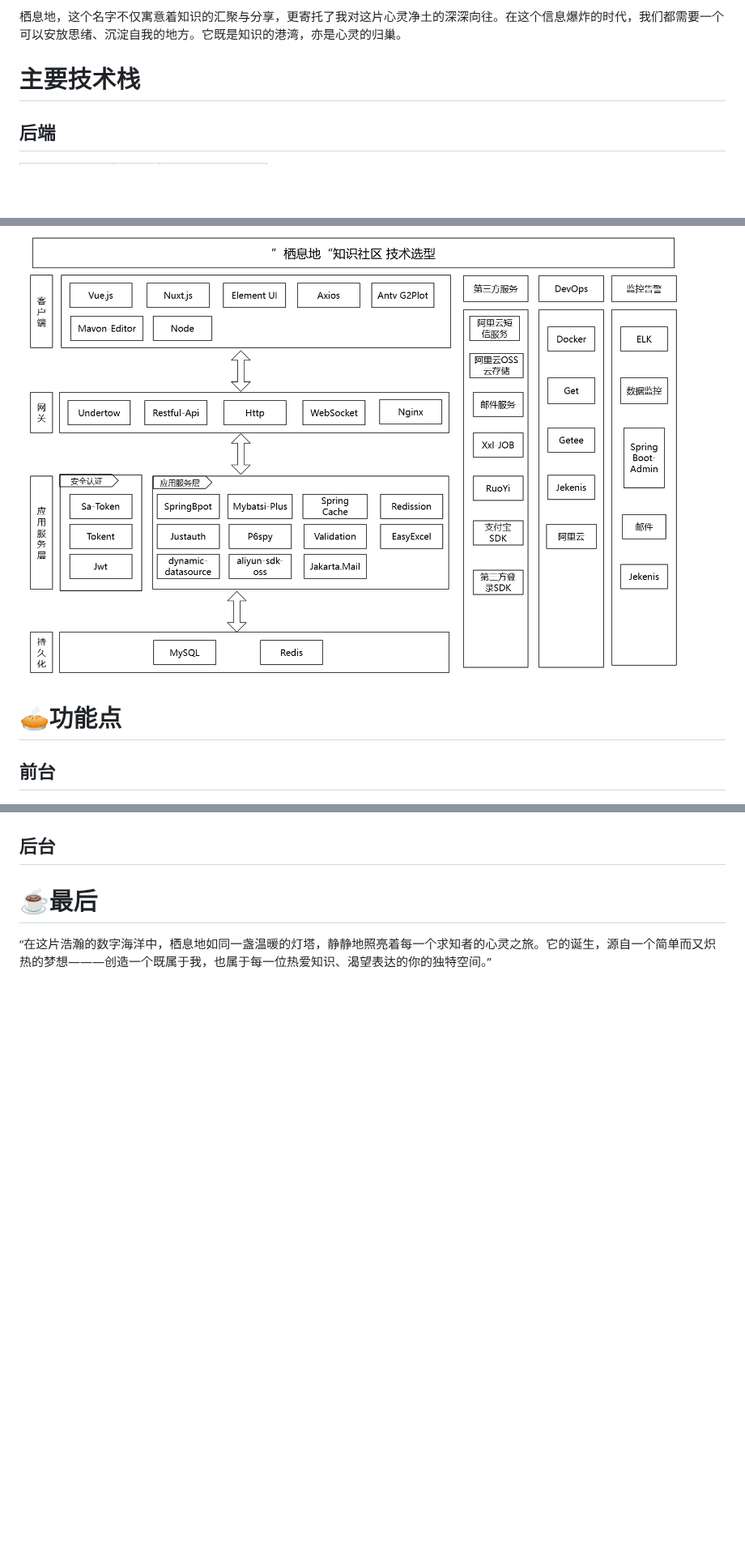
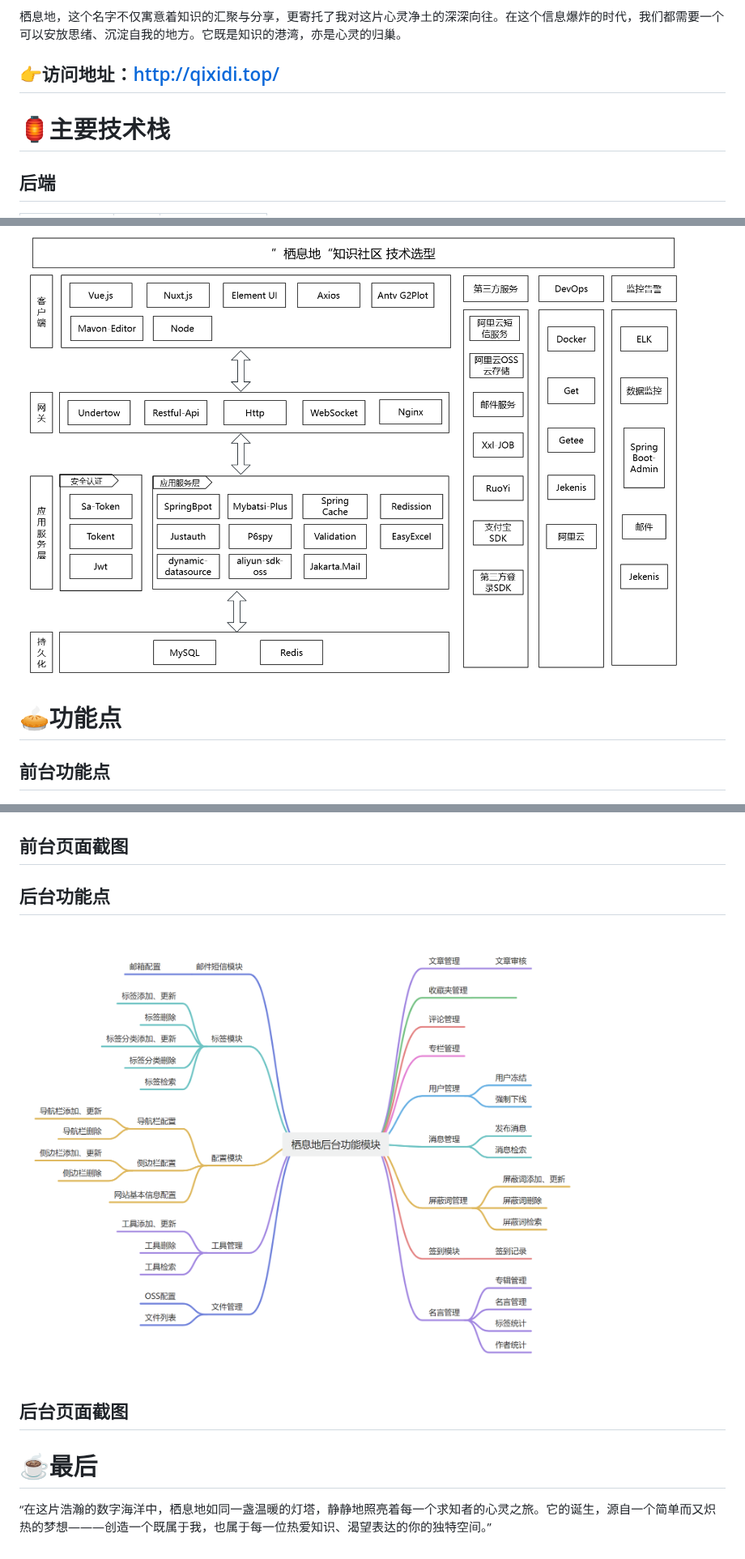
Before and after one commit to yu-zi-wei/Qixidi-KnowledgeCommunity, a Markdown page: README.md, 3 parts joined by grey strips. Shown at 81% size. Rendered like a GitHub page; pictures changed too: img/后台功能.png (added); blank space fills up the shorter version.

Commit message:
docs: 更新文档

```diff
--- a/README.md
+++ b/README.md
@@ -18,7 +19,8 @@ Nuxt.js 对前台进行了重构，并赋予它新的名字——**栖息地**
 
 栖息地，这个名字不仅寓意着知识的汇聚与分享，更寄托了我对这片心灵净土的深深向往。在这个信息爆炸的时代，我们都需要一个可以安放思绪、沉淀自我的地方。它既是知识的港湾，亦是心灵的归巢。
 
-# 主要技术栈
+## 👉访问地址：http://qixidi.top/
+# 🏮主要技术栈
 
 ## 后端
 
@@ -48,9 +51,17 @@ Nuxt.js 对前台进行了重构，并赋予它新的名字——**栖息地**
 ![技术架构图.png](img%2F%E6%8A%80%E6%9C%AF%E6%9E%B6%E6%9E%84%E5%9B%BE.png)
+
 # 🥧功能点
 
-## 前台
+## 前台功能点
+
 ![前台功能.png](img%2F%E5%89%8D%E5%8F%B0%E5%8A%9F%E8%83%BD.png)
-## 后台
+## 前台页面截图
+
+## 后台功能点
+
+![后台功能.png](img%2F%E5%90%8E%E5%8F%B0%E5%8A%9F%E8%83%BD.png)
+
+## 后台页面截图
 
 # ☕最后
 
```
Also changed, not shown: other parts of README.md (+2 -0 lines).
